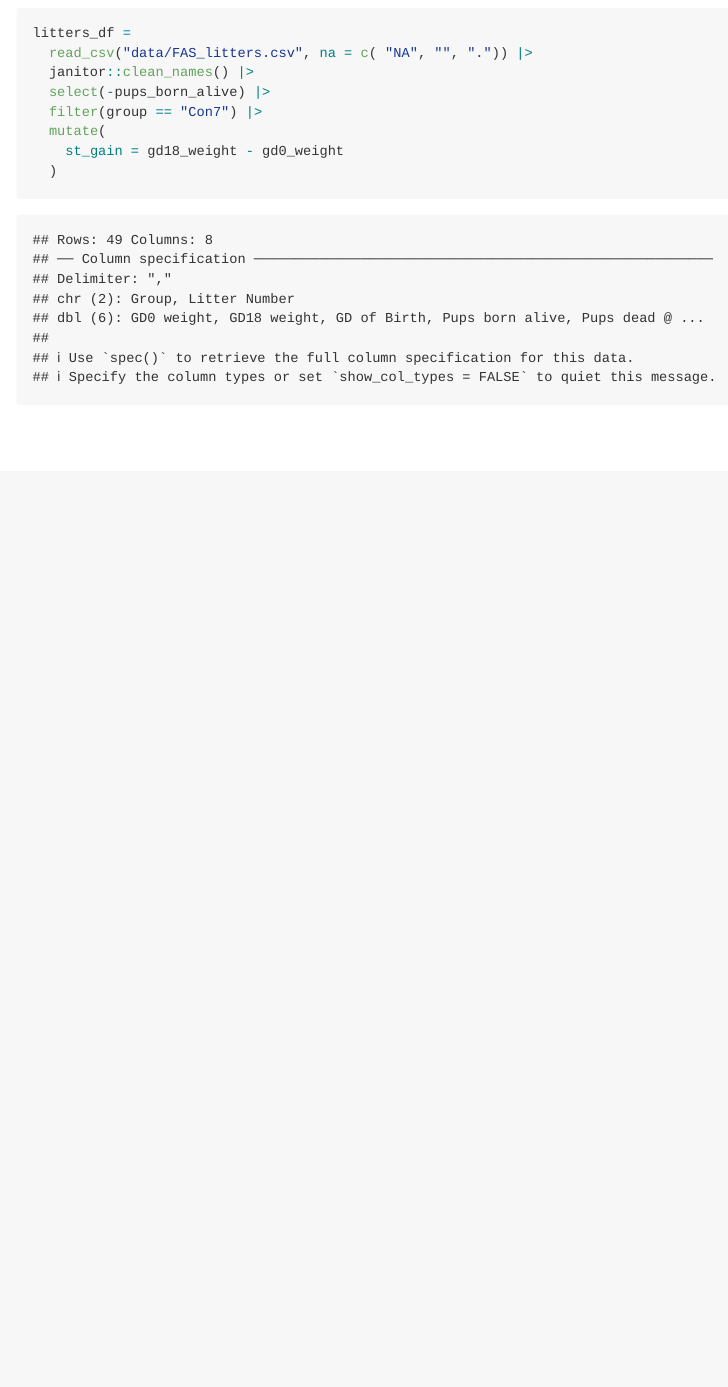
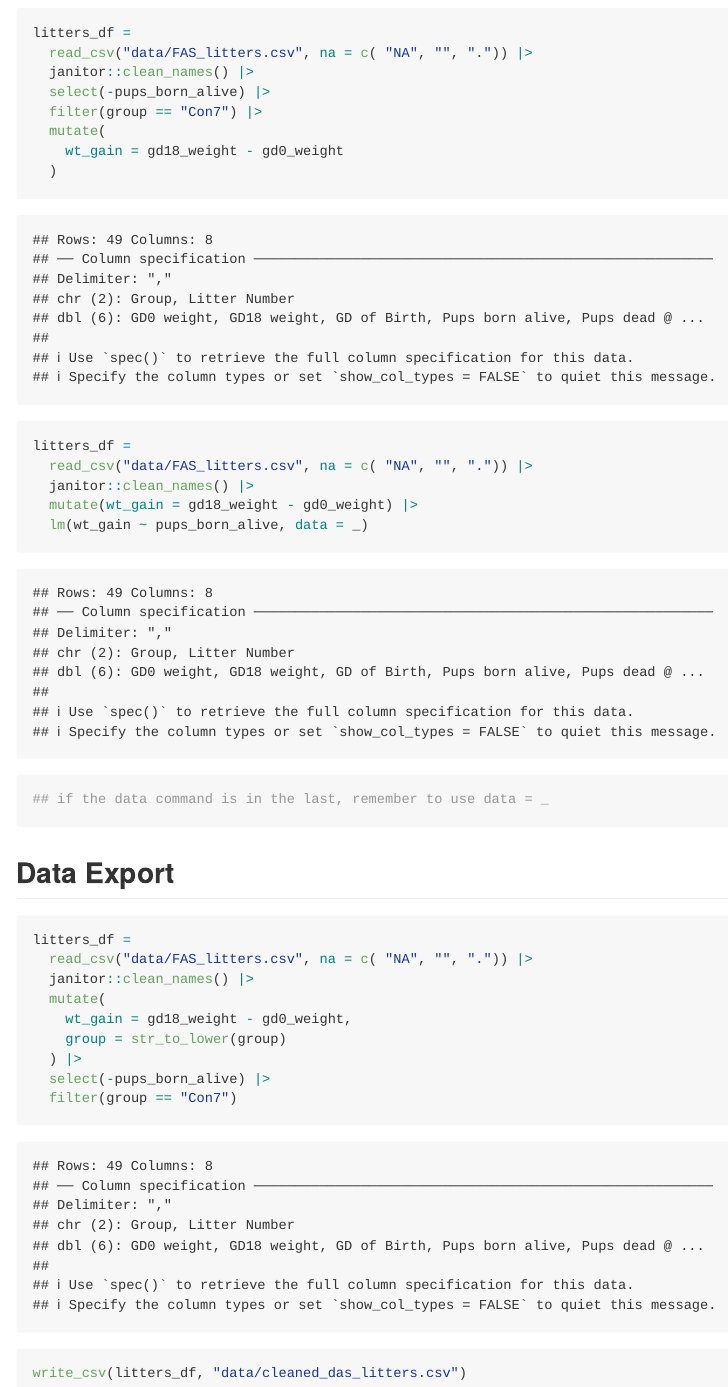
Before and after one commit to Yifei3563/data_wrangling_i, an R Markdown document (data_manipulation.Rmd): the page in a window 1100 px wide, from 14980 px down. The pictures show the output file data_manipulation.md that the author committed with the source, drawn offline in the style of GitHub.

Commit message:
more piping and export a dataset.

````diff
--- a/data_manipulation.Rmd
+++ b/data_manipulation.Rmd
@@ -156,6 +156,36 @@ litters_df =
   select(-pups_born_alive) |>
   filter(group == "Con7") |>
   mutate(
-    st_gain = gd18_weight - gd0_weight
+    wt_gain = gd18_weight - gd0_weight
   )
 ```
+
+
+```{r}
+litters_df =
+  read_csv("data/FAS_litters.csv", na = c( "NA", "", ".")) |>
+  janitor::clean_names() |>
+  mutate(wt_gain = gd18_weight - gd0_weight) |>
+  lm(wt_gain ~ pups_born_alive, data = _)
+
+## if the data command is in the last, remember to use data = _
+```
+
+
+## Data Export
+
+```{r}
+litters_df =
+  read_csv("data/FAS_litters.csv", na = c( "NA", "", ".")) |>
+  janitor::clean_names() |>
+  mutate(
+    wt_gain = gd18_weight - gd0_weight,
+    group = str_to_lower(group)
+  ) |>
+  select(-pups_born_alive) |>
+  filter(group == "Con7")
+```
+
+```{r}
+write_csv(litters_df, "data/cleaned_das_litters.csv")
+```
````
Also changed, not shown: data_manipulation.md.
